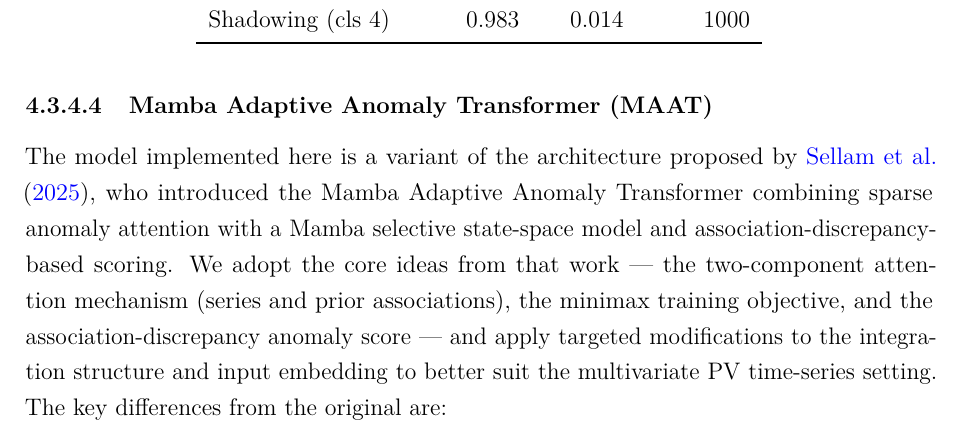
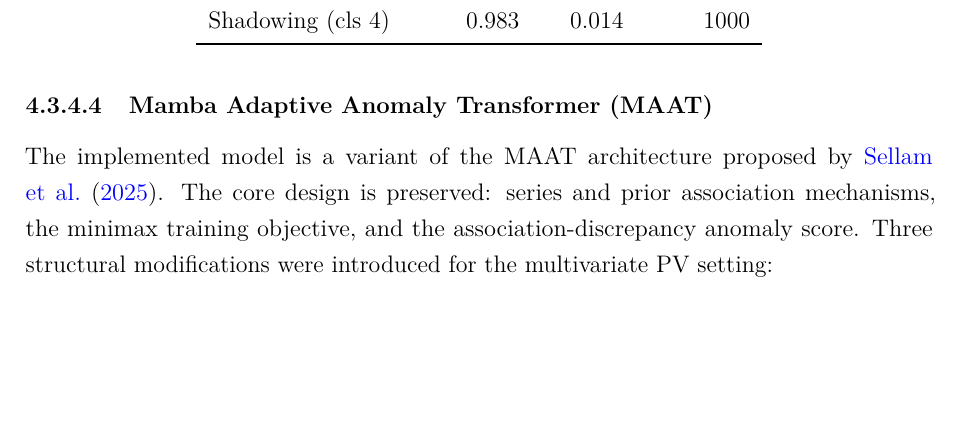
Before and after one commit to Folokee/FaultSense-Thesis, a LaTeX thesis (main.tex, which reads chapters/detection.tex): part of page 72 of 119, cut so that both start at the same text, the shorter picture padded with empty space. Compiled offline with pdfLaTeX.

Commit message:
tighten MAAT intro: academic one-paragraph statement, no em dashes
Co-Authored-By: Claude Sonnet 4.6 <noreply@anthropic.com>

```diff
--- a/chapters/detection.tex
+++ b/chapters/detection.tex
@@ -221,7 +221,7 @@ Shadowing     (cls~4) & 0.983 & 0.014 & 1000 \\
 % ────────────────────────────────────────────────────────────────────────────
 \subsubsection{Mamba Adaptive Anomaly Transformer (MAAT)}
 
-The model implemented here is a variant of the architecture proposed by \citet{sellam2025maat}, who introduced the Mamba Adaptive Anomaly Transformer combining sparse anomaly attention with a Mamba selective state-space model and association-discrepancy-based scoring. We adopt the core ideas from that work — the two-component attention mechanism (series and prior associations), the minimax training objective, and the association-discrepancy anomaly score — and apply targeted modifications to the integration structure and input embedding to better suit the multivariate PV time-series setting. The key differences from the original are:
+The implemented model is a variant of the MAAT architecture proposed by \citet{sellam2025maat}. The core design is preserved: series and prior association mechanisms, the minimax training objective, and the association-discrepancy anomaly score. Three structural modifications were introduced for the multivariate PV setting:
 \begin{itemize}
     \item \textbf{Embedding}: a \texttt{DataEmbedding} block (linear token projection + sinusoidal positional encoding + dropout) replaces the original embedding, making temporal position explicit from the first layer.
     \item \textbf{Parallel branch structure}: in the original MAAT, the Mamba-SSM is integrated into the reconstruction module and combined with the attention output via a skip connection and gated attention. In our variant, the Mamba branch runs \emph{in parallel} with the anomaly-attention branch at every encoder layer, so both operate on the same encoder input rather than sequentially.
```
